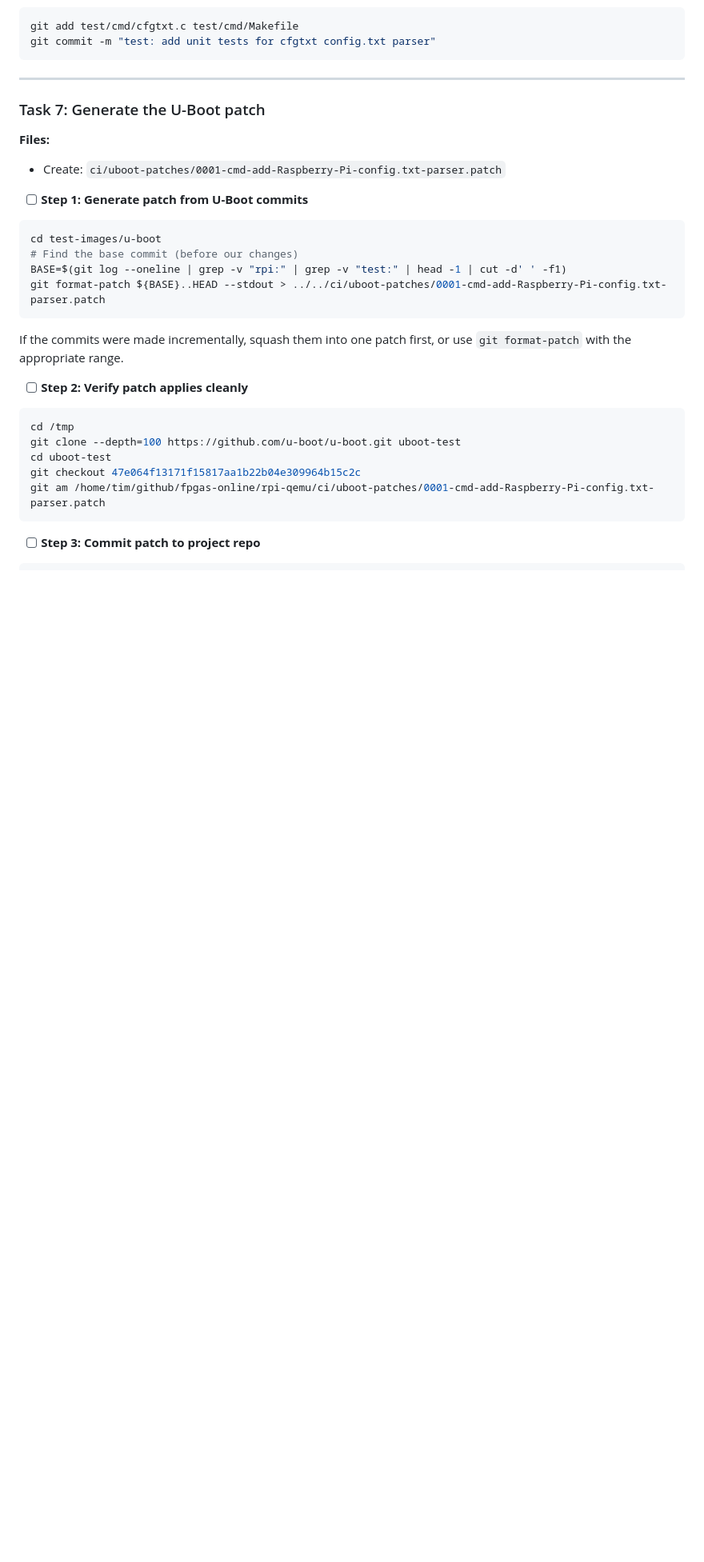
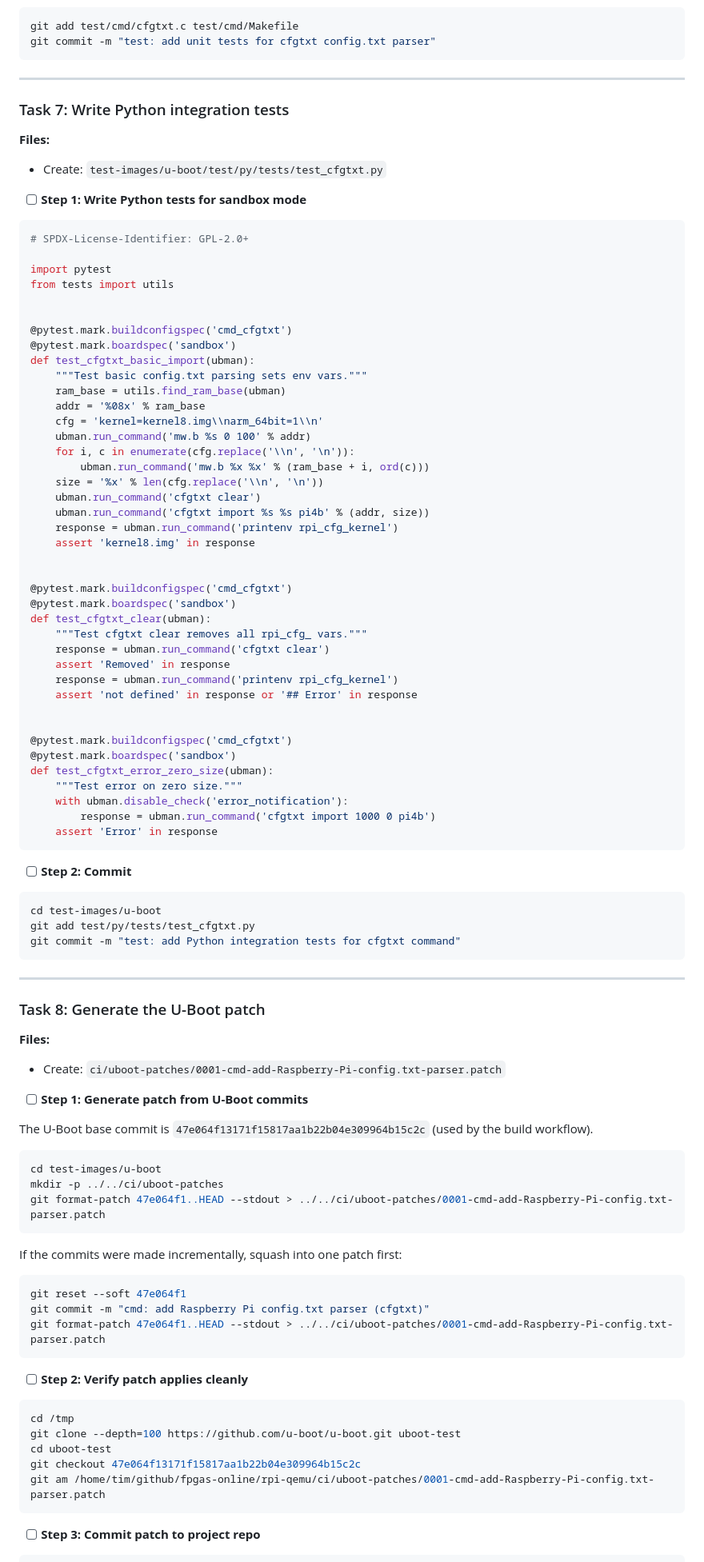
Before and after one commit to fpgas-online/rpi-qemu, a Markdown page: docs/plans/2026-04-12-uboot-cfgtxt-parser.md, the part around one of its changes. Shown at 80% size. Drawn GitHub-style; blank space fills up the shorter version.

````diff
--- a/docs/plans/2026-04-12-uboot-cfgtxt-parser.md
+++ b/docs/plans/2026-04-12-uboot-cfgtxt-parser.md
@@ -756,21 +830,87 @@ git commit -m "test: add unit tests for cfgtxt config.txt parser"
 
 ---
 
-### Task 7: Generate the U-Boot patch
+### Task 7: Write Python integration tests
+
+**Files:**
+- Create: `test-images/u-boot/test/py/tests/test_cfgtxt.py`
+
+- [ ] **Step 1: Write Python tests for sandbox mode**
+
+```python
+# SPDX-License-Identifier: GPL-2.0+
+
+import pytest
+from tests import utils
+
+
+@pytest.mark.buildconfigspec('cmd_cfgtxt')
+@pytest.mark.boardspec('sandbox')
+def test_cfgtxt_basic_import(ubman):
+    """Test basic config.txt parsing sets env vars."""
+    ram_base = utils.find_ram_base(ubman)
+    addr = '%08x' % ram_base
+    cfg = 'kernel=kernel8.img\\narm_64bit=1\\n'
+    ubman.run_command('mw.b %s 0 100' % addr)
+    for i, c in enumerate(cfg.replace('\\n', '\n')):
+        ubman.run_command('mw.b %x %x' % (ram_base + i, ord(c)))
+    size = '%x' % len(cfg.replace('\\n', '\n'))
+    ubman.run_command('cfgtxt clear')
+    ubman.run_command('cfgtxt import %s %s pi4b' % (addr, size))
+    response = ubman.run_command('printenv rpi_cfg_kernel')
+    assert 'kernel8.img' in response
+
+
+@pytest.mark.buildconfigspec('cmd_cfgtxt')
+@pytest.mark.boardspec('sandbox')
+def test_cfgtxt_clear(ubman):
+    """Test cfgtxt clear removes all rpi_cfg_ vars."""
+    response = ubman.run_command('cfgtxt clear')
+    assert 'Removed' in response
+    response = ubman.run_command('printenv rpi_cfg_kernel')
+    assert 'not defined' in response or '## Error' in response
+
+
+@pytest.mark.buildconfigspec('cmd_cfgtxt')
+@pytest.mark.boardspec('sandbox')
+def test_cfgtxt_error_zero_size(ubman):
+    """Test error on zero size."""
+    with ubman.disable_check('error_notification'):
+        response = ubman.run_command('cfgtxt import 1000 0 pi4b')
+    assert 'Error' in response
+```
+
+- [ ] **Step 2: Commit**
+
+```bash
+cd test-images/u-boot
+git add test/py/tests/test_cfgtxt.py
+git commit -m "test: add Python integration tests for cfgtxt command"
+```
+
+---
+
+### Task 8: Generate the U-Boot patch
 
 **Files:**
 - Create: `ci/uboot-patches/0001-cmd-add-Raspberry-Pi-config.txt-parser.patch`
 
 - [ ] **Step 1: Generate patch from U-Boot commits**
 
+The U-Boot base commit is `47e064f13171f15817aa1b22b04e309964b15c2c` (used by the build workflow).
+
 ```bash
 cd test-images/u-boot
-# Find the base commit (before our changes)
-BASE=$(git log --oneline | grep -v "rpi:" | grep -v "test:" | head -1 | cut -d' ' -f1)
-git format-patch ${BASE}..HEAD --stdout > ../../ci/uboot-patches/0001-cmd-add-Raspberry-Pi-config.txt-parser.patch
+mkdir -p ../../ci/uboot-patches
+git format-patch 47e064f1..HEAD --stdout > ../../ci/uboot-patches/0001-cmd-add-Raspberry-Pi-config.txt-parser.patch
 ```
 
-If the commits were made incrementally, squash them into one patch first, or use `git format-patch` with the appropriate range.
+If the commits were made incrementally, squash into one patch first:
+```bash
+git reset --soft 47e064f1
+git commit -m "cmd: add Raspberry Pi config.txt parser (cfgtxt)"
+git format-patch 47e064f1..HEAD --stdout > ../../ci/uboot-patches/0001-cmd-add-Raspberry-Pi-config.txt-parser.patch
+```
 
 - [ ] **Step 2: Verify patch applies cleanly**
 
````
Also changed, not shown: other parts of docs/plans/2026-04-12-uboot-cfgtxt-parser.md (+106 -31 lines).
